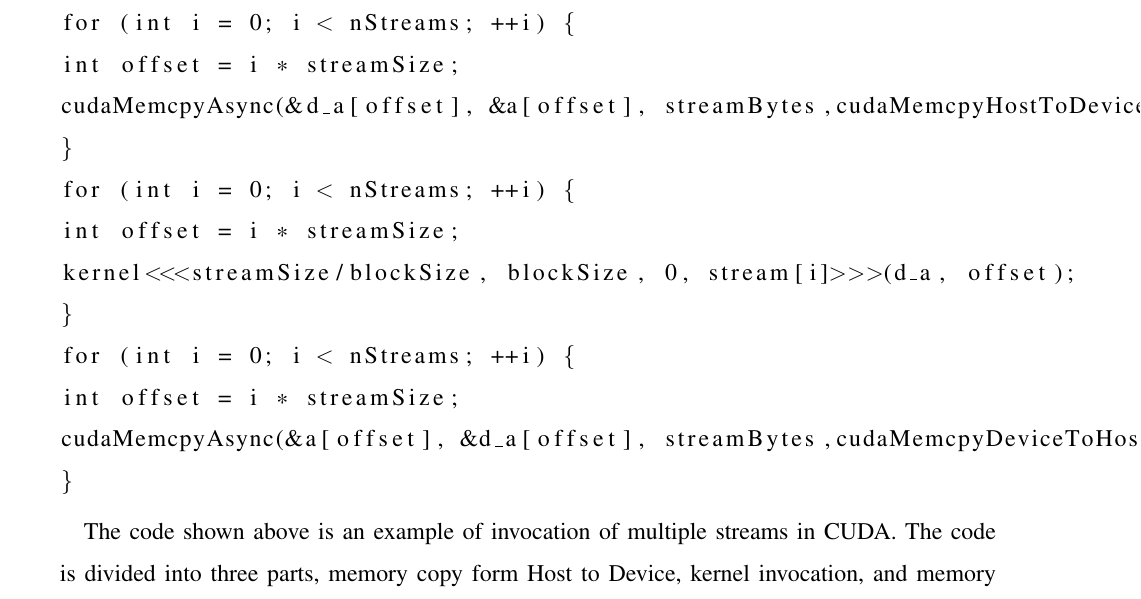
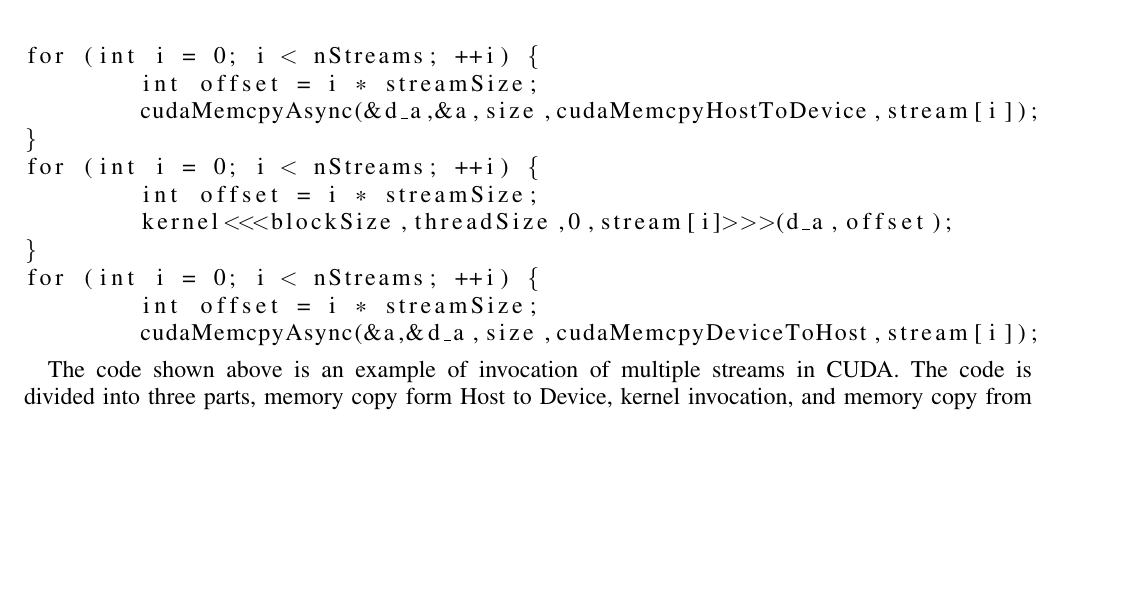
Before and after one commit to erwenzhang/ImageProcessingCUDA, a LaTeX paper (report.tex): part of page 3 of 4 before the commit and part of page 2 of 3 after it, cut so that both start at the same text, the shorter picture padded with empty space. Compiled offline with pdfLaTeX.

Commit message:
test.cu for reference

```diff
--- a/report.tex
+++ b/report.tex
@@ -1,5 +1,5 @@
 
-\documentclass[journal,12pt,onecolumn,draftclsnofoot]{ieeeconf}  % Comment this line out if you need a4paper
+\documentclass[journal,12pt,onecolumn]{ieeeconf}  % Comment this line out if you need a4paper
 
 \usepackage{listings}
 \usepackage{hyperref}
@@ -71,17 +71,17 @@
 
 \begin{lstlisting}
 for (int i = 0; i < nStreams; ++i) {
-int offset = i * streamSize;
-cudaMemcpyAsync(&d_a[offset], &a[offset], streamBytes,cudaMemcpyHostToDevice, cudaMemcpyHostToDevice, stream[i]);
+	int offset = i * streamSize;
+	cudaMemcpyAsync(&d_a,&a,size,cudaMemcpyHostToDevice,stream[i]);
 }
 for (int i = 0; i < nStreams; ++i) {
-int offset = i * streamSize;
-kernel<<<streamSize/blockSize, blockSize, 0, stream[i]>>>(d_a, offset);
+	int offset = i * streamSize;
+	kernel<<<blockSize,threadSize,0,stream[i]>>>(d_a,offset);
 }
 for (int i = 0; i < nStreams; ++i) {
-int offset = i * streamSize;
-cudaMemcpyAsync(&a[offset], &d_a[offset], streamBytes,cudaMemcpyDeviceToHost, cudaMemcpyDeviceToHost, stream[i]);
-}
+	int offset = i * streamSize;
+	cudaMemcpyAsync(&a,&d_a,size,cudaMemcpyDeviceToHost,stream[i]);
+
 
 \end{lstlisting}
 
```
Also changed, not shown: report.pdf, 4 other files.
